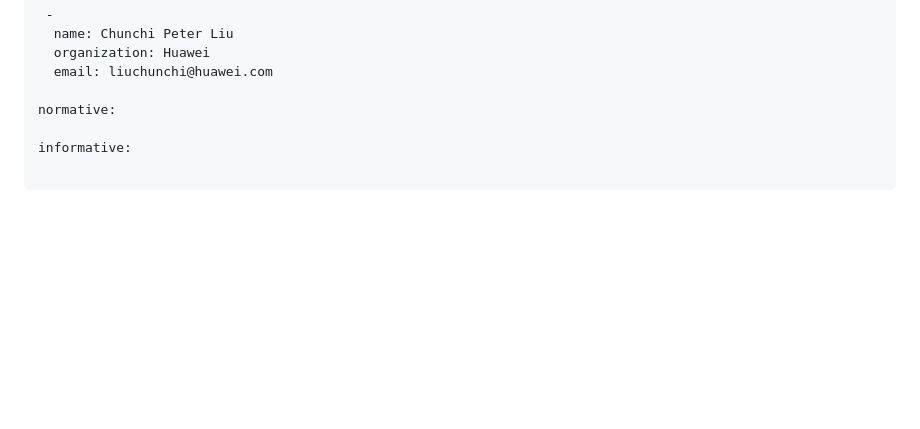
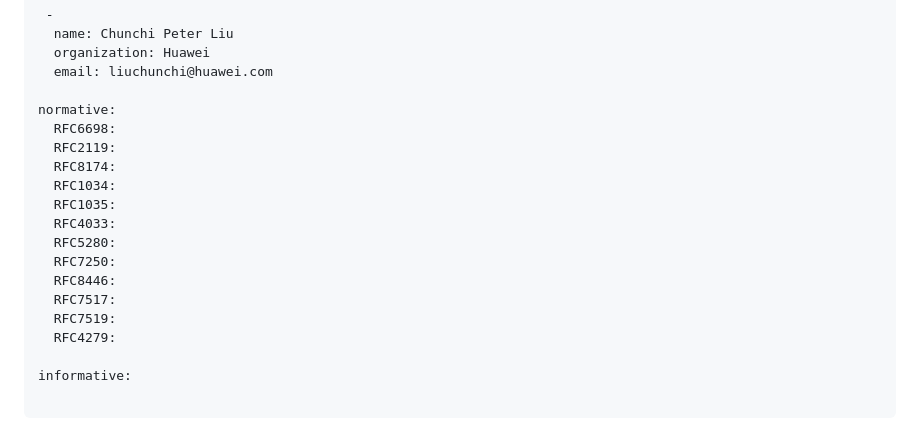
Before and after one commit to NiYuan224/draft-ni-agent-entity-discovery, a Markdown page: draft-ni-agent-entity-discovery.md, the part around the change. GitHub-like rendering; blank space fills up the shorter version.

```diff
--- a/draft-ni-agent-entity-discovery.md
+++ b/draft-ni-agent-entity-discovery.md
@@ -35,6 +35,18 @@ author:
   email: liuchunchi@huawei.com
 
 normative:
+  RFC6698:
+  RFC2119:
+  RFC8174:
+  RFC1034:
+  RFC1035:
+  RFC4033:
+  RFC5280:
+  RFC7250:
+  RFC8446:
+  RFC7517:
+  RFC7519:
+  RFC4279:
 
 informative:
 
```
